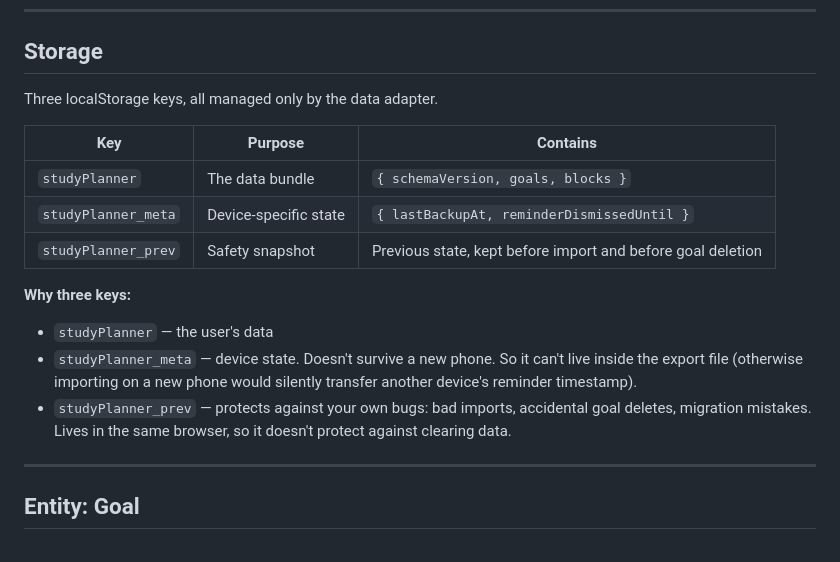
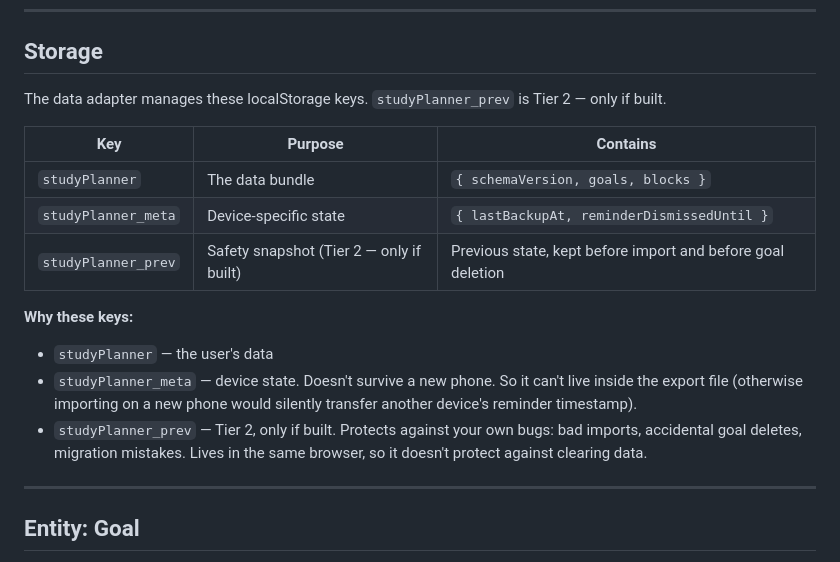
Before and after one commit to Blaze436/Study-Planner, a Markdown page: docs/data_schema.md, the part around one of its changes. Rendered like a GitHub page.

```diff
--- a/docs/data_schema.md
+++ b/docs/data_schema.md
@@ -9,18 +9,18 @@ The contract between the app's logic and its storage. Every function reads from
 
 ## Storage
 
-Three localStorage keys, all managed only by the data adapter.
+The data adapter manages these localStorage keys. `studyPlanner_prev` is Tier 2 — only if built.
 
 | Key | Purpose | Contains |
 |-----|---------|----------|
 | `studyPlanner` | The data bundle | `{ schemaVersion, goals, blocks }` |
 | `studyPlanner_meta` | Device-specific state | `{ lastBackupAt, reminderDismissedUntil }` |
-| `studyPlanner_prev` | Safety snapshot | Previous state, kept before import and before goal deletion |
+| `studyPlanner_prev` | Safety snapshot (Tier 2 — only if built) | Previous state, kept before import and before goal deletion |
 
-**Why three keys:**
+**Why these keys:**
 - `studyPlanner` — the user's data
 - `studyPlanner_meta` — device state. Doesn't survive a new phone. So it can't live inside the export file (otherwise importing on a new phone would silently transfer another device's reminder timestamp).
-- `studyPlanner_prev` — protects against your own bugs: bad imports, accidental goal deletes, migration mistakes. Lives in the same browser, so it doesn't protect against clearing data.
+- `studyPlanner_prev` — Tier 2, only if built. Protects against your own bugs: bad imports, accidental goal deletes, migration mistakes. Lives in the same browser, so it doesn't protect against clearing data.
 
 ---
 
```
Also changed, not shown: other parts of docs/data_schema.md (+19 -6 lines).
